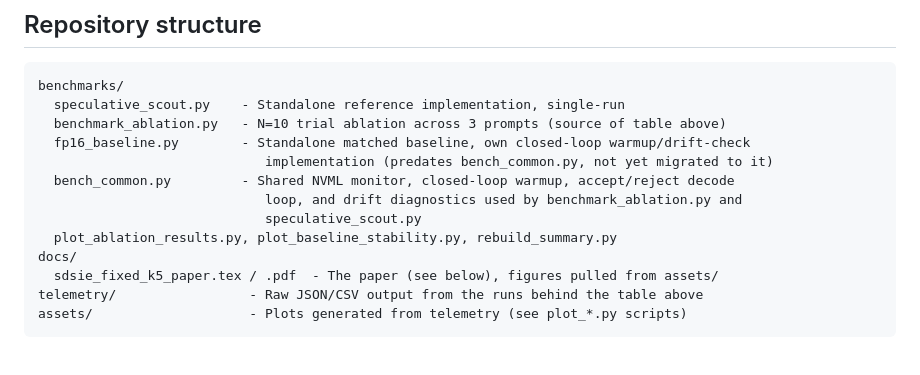
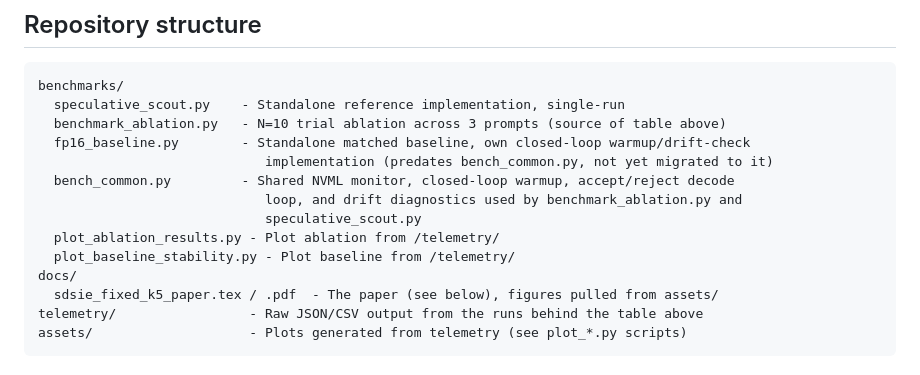
Before and after one commit to Creepybits/sdsie-fixed-k5-speculative-decoding, a Markdown page: README.md, the part around the change. Rendered like a GitHub page.

Commit message:
Update README with script descriptions
Added descriptions for plot_ablation_results.py and plot_baseline_stability.py.

```diff
--- a/README.md
+++ b/README.md
@@ -137,7 +137,8 @@ benchmarks/
   bench_common.py         - Shared NVML monitor, closed-loop warmup, accept/reject decode
                              loop, and drift diagnostics used by benchmark_ablation.py and
                              speculative_scout.py
-  plot_ablation_results.py, plot_baseline_stability.py, rebuild_summary.py
+  plot_ablation_results.py - Plot ablation from /telemetry/
+  plot_baseline_stability.py - Plot baseline from /telemetry/
 docs/
   sdsie_fixed_k5_paper.tex / .pdf  - The paper (see below), figures pulled from assets/
 telemetry/                 - Raw JSON/CSV output from the runs behind the table above
```
